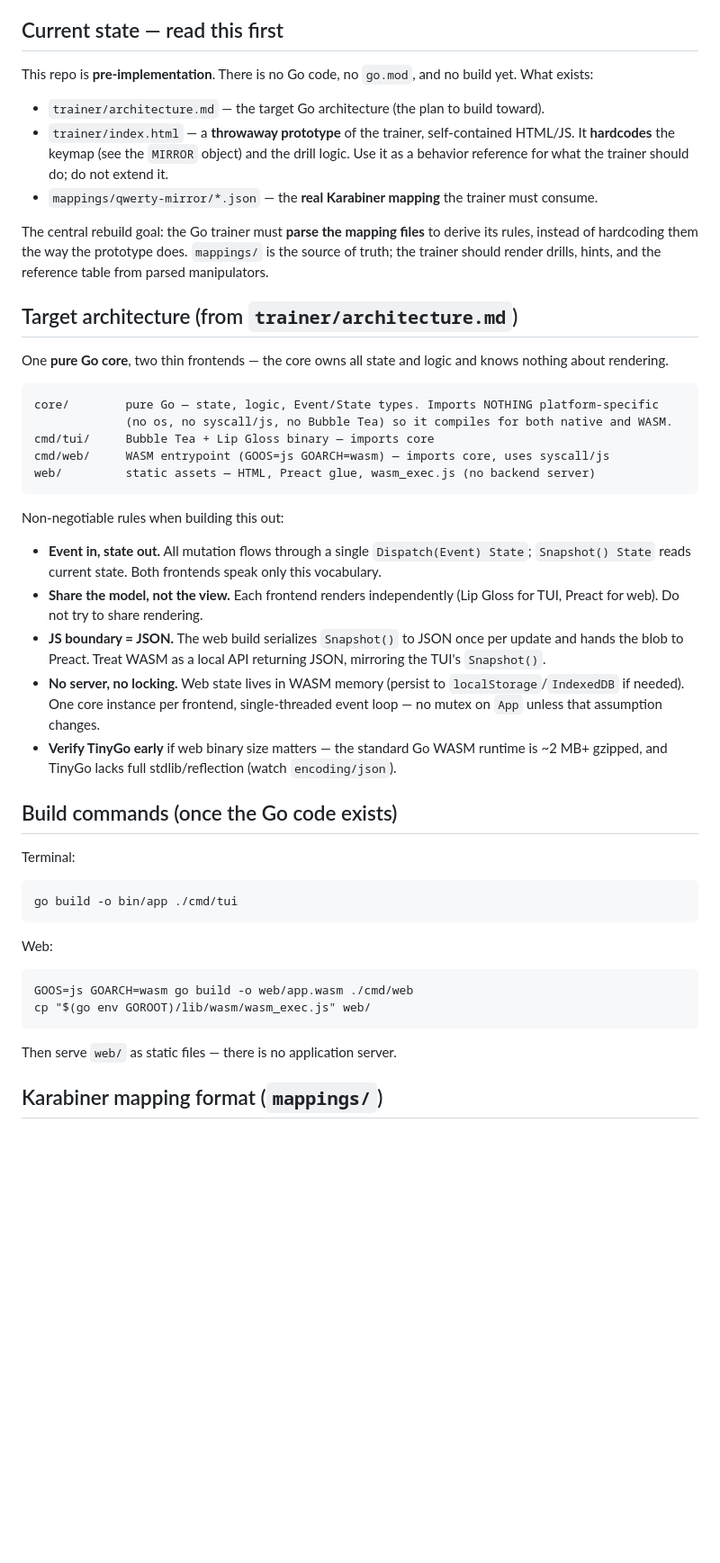
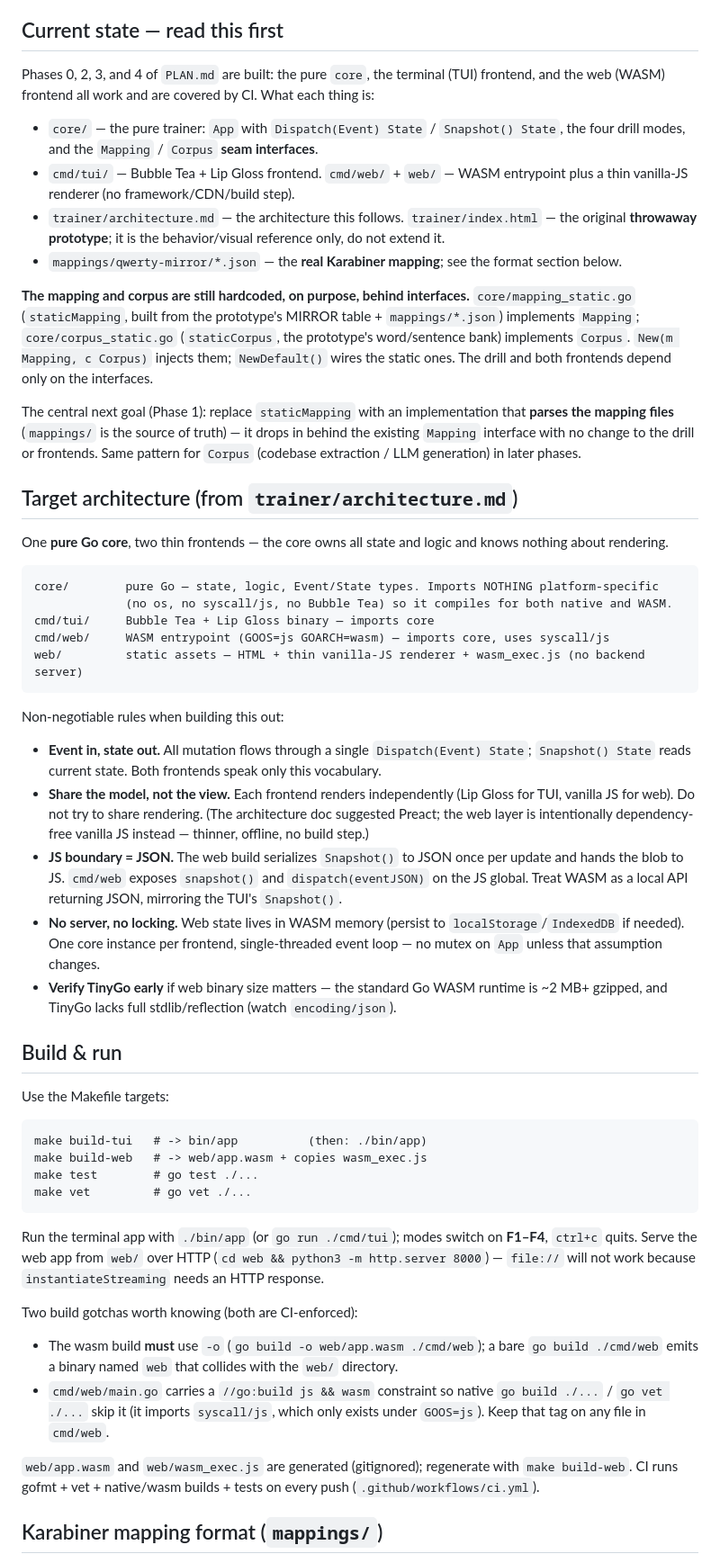
Before and after one commit to christiaanjs/key-mapping, a Markdown page: CLAUDE.md, the part around the change. Shown at 90% size. Rendered like a GitHub page; blank space fills up the shorter version.

````diff
--- a/CLAUDE.md
+++ b/CLAUDE.md
@@ -10,13 +10,16 @@ The current focus is a **left-hand-only layout** (Half-QWERTY: hold spacebar to
 
 ## Current state — read this first
 
-This repo is **pre-implementation**. There is no Go code, no `go.mod`, and no build yet. What exists:
+Phases 0, 2, 3, and 4 of `PLAN.md` are built: the pure `core`, the terminal (TUI) frontend, and the web (WASM) frontend all work and are covered by CI. What each thing is:
 
-- `trainer/architecture.md` — the target Go architecture (the plan to build toward).
-- `trainer/index.html` — a **throwaway prototype** of the trainer, self-contained HTML/JS. It **hardcodes** the keymap (see the `MIRROR` object) and the drill logic. Use it as a behavior reference for what the trainer should do; do not extend it.
-- `mappings/qwerty-mirror/*.json` — the **real Karabiner mapping** the trainer must consume.
+- `core/` — the pure trainer: `App` with `Dispatch(Event) State` / `Snapshot() State`, the four drill modes, and the `Mapping` / `Corpus` **seam interfaces**.
+- `cmd/tui/` — Bubble Tea + Lip Gloss frontend. `cmd/web/` + `web/` — WASM entrypoint plus a thin vanilla-JS renderer (no framework/CDN/build step).
+- `trainer/architecture.md` — the architecture this follows. `trainer/index.html` — the original **throwaway prototype**; it is the behavior/visual reference only, do not extend it.
+- `mappings/qwerty-mirror/*.json` — the **real Karabiner mapping**; see the format section below.
 
-The central rebuild goal: the Go trainer must **parse the mapping files** to derive its rules, instead of hardcoding them the way the prototype does. `mappings/` is the source of truth; the trainer should render drills, hints, and the reference table from parsed manipulators.
+**The mapping and corpus are still hardcoded, on purpose, behind interfaces.** `core/mapping_static.go` (`staticMapping`, built from the prototype's MIRROR table + `mappings/*.json`) implements `Mapping`; `core/corpus_static.go` (`staticCorpus`, the prototype's word/sentence bank) implements `Corpus`. `New(m Mapping, c Corpus)` injects them; `NewDefault()` wires the static ones. The drill and both frontends depend only on the interfaces.
+
+The central next goal (Phase 1): replace `staticMapping` with an implementation that **parses the mapping files** (`mappings/` is the source of truth) — it drops in behind the existing `Mapping` interface with no change to the drill or frontends. Same pattern for `Corpus` (codebase extraction / LLM generation) in later phases.
 
 ## Target architecture (from `trainer/architecture.md`)
 
@@ -27,30 +30,35 @@ core/        pure Go — state, logic, Event/State types. Imports NOTHING platfo
              (no os, no syscall/js, no Bubble Tea) so it compiles for both native and WASM.
 cmd/tui/     Bubble Tea + Lip Gloss binary — imports core
 cmd/web/     WASM entrypoint (GOOS=js GOARCH=wasm) — imports core, uses syscall/js
-web/         static assets — HTML, Preact glue, wasm_exec.js (no backend server)
+web/         static assets — HTML + thin vanilla-JS renderer + wasm_exec.js (no backend server)
 ```
 
 Non-negotiable rules when building this out:
 
 - **Event in, state out.** All mutation flows through a single `Dispatch(Event) State`; `Snapshot() State` reads current state. Both frontends speak only this vocabulary.
-- **Share the model, not the view.** Each frontend renders independently (Lip Gloss for TUI, Preact for web). Do not try to share rendering.
-- **JS boundary = JSON.** The web build serializes `Snapshot()` to JSON once per update and hands the blob to Preact. Treat WASM as a local API returning JSON, mirroring the TUI's `Snapshot()`.
+- **Share the model, not the view.** Each frontend renders independently (Lip Gloss for TUI, vanilla JS for web). Do not try to share rendering. (The architecture doc suggested Preact; the web layer is intentionally dependency-free vanilla JS instead — thinner, offline, no build step.)
+- **JS boundary = JSON.** The web build serializes `Snapshot()` to JSON once per update and hands the blob to JS. `cmd/web` exposes `snapshot()` and `dispatch(eventJSON)` on the JS global. Treat WASM as a local API returning JSON, mirroring the TUI's `Snapshot()`.
 - **No server, no locking.** Web state lives in WASM memory (persist to `localStorage`/`IndexedDB` if needed). One core instance per frontend, single-threaded event loop — no mutex on `App` unless that assumption changes.
 - **Verify TinyGo early** if web binary size matters — the standard Go WASM runtime is ~2 MB+ gzipped, and TinyGo lacks full stdlib/reflection (watch `encoding/json`).
 
-## Build commands (once the Go code exists)
+## Build & run
 
-Terminal:
+Use the Makefile targets:
+
 ```
-go build -o bin/app ./cmd/tui
+make build-tui   # -> bin/app          (then: ./bin/app)
+make build-web   # -> web/app.wasm + copies wasm_exec.js
+make test        # go test ./...
+make vet         # go vet ./...
 ```
 
-Web:
-```
-GOOS=js GOARCH=wasm go build -o web/app.wasm ./cmd/web
-cp "$(go env GOROOT)/lib/wasm/wasm_exec.js" web/
-```
-Then serve `web/` as static files — there is no application server.
+Run the terminal app with `./bin/app` (or `go run ./cmd/tui`); modes switch on **F1–F4**, `ctrl+c` quits. Serve the web app from `web/` over HTTP (`cd web && python3 -m http.server 8000`) — `file://` will not work because `instantiateStreaming` needs an HTTP response.
+
+Two build gotchas worth knowing (both are CI-enforced):
+- The wasm build **must** use `-o` (`go build -o web/app.wasm ./cmd/web`); a bare `go build ./cmd/web` emits a binary named `web` that collides with the `web/` directory.
+- `cmd/web/main.go` carries a `//go:build js && wasm` constraint so native `go build ./...` / `go vet ./...` skip it (it imports `syscall/js`, which only exists under `GOOS=js`). Keep that tag on any file in `cmd/web`.
+
+`web/app.wasm` and `web/wasm_exec.js` are generated (gitignored); regenerate with `make build-web`. CI runs gofmt + vet + native/wasm builds + tests on every push (`.github/workflows/ci.yml`).
 
 ## Karabiner mapping format (`mappings/`)
 
````
Also changed, not shown: PLAN.md (+18 -1 lines), README.md (added, +69 -0 lines).
